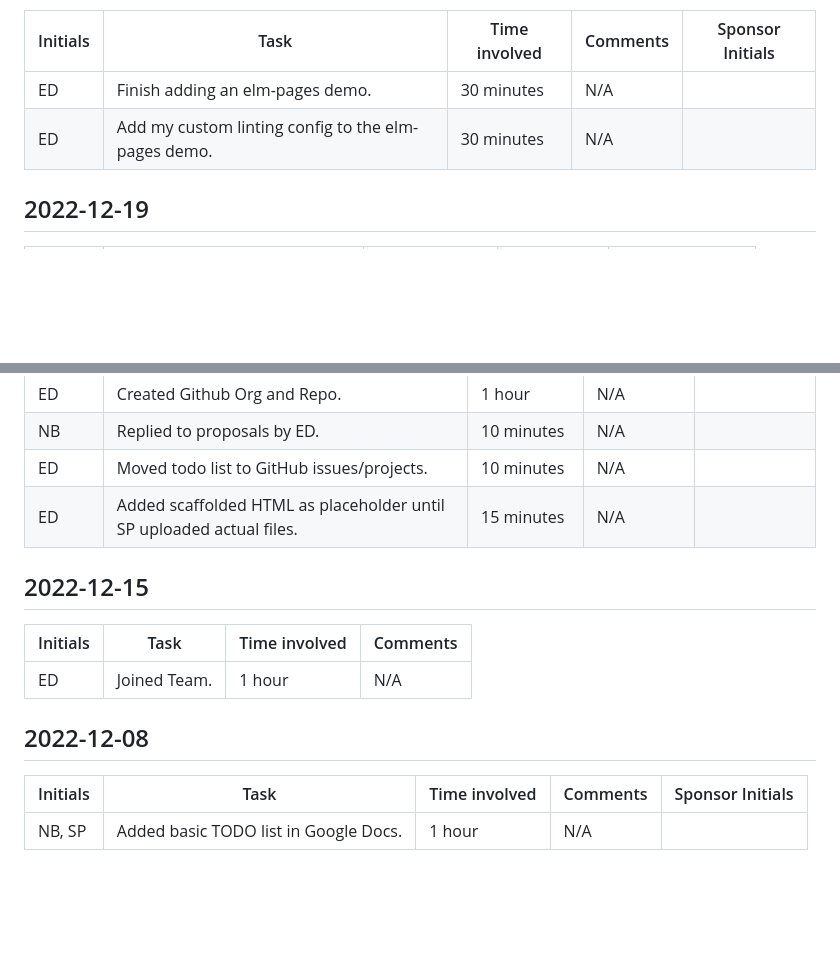
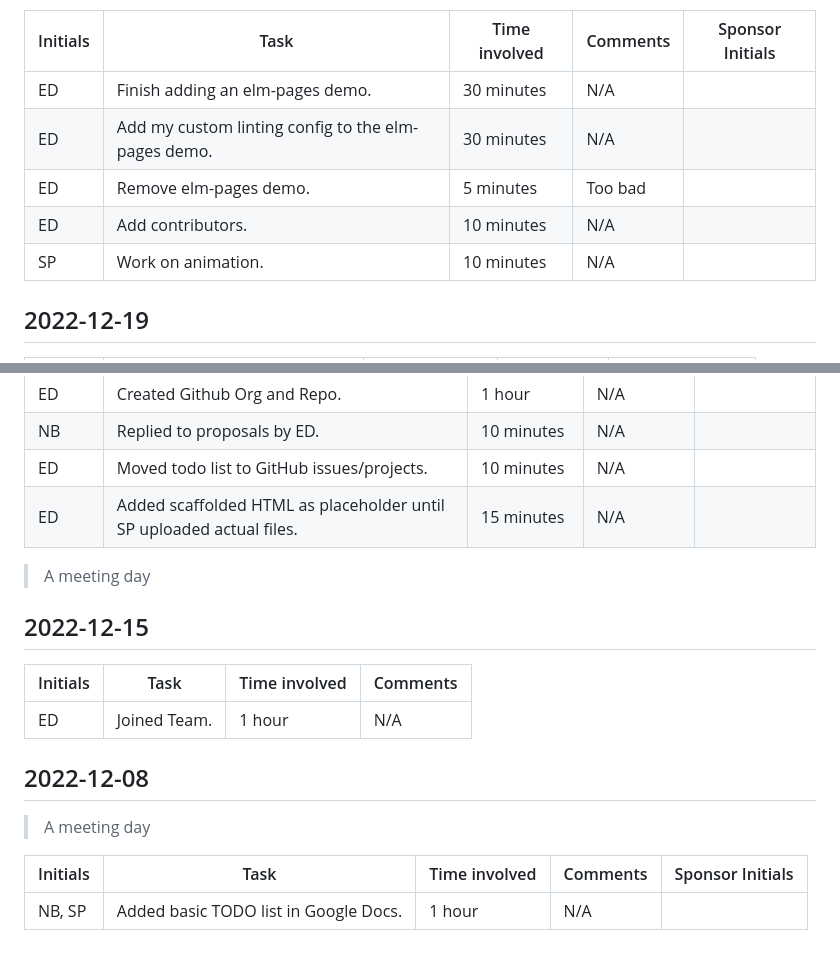
Before and after one commit to PHS-TSA/webmaster-22-23, a Markdown page: docs/CHANGELOG.md, 2 parts joined by grey strips. GitHub-like rendering; blank space fills up the shorter version.

```diff
--- a/docs/CHANGELOG.md
+++ b/docs/CHANGELOG.md
@@ -11,6 +61,9 @@ and this project **_DOES NOT_** adhere to [Semantic Versioning](https://semver.o
 | -------- | --------------------------------------------------- | ------------- | -------- | ---------------- |
 | ED       | Finish adding an elm-pages demo.                    | 30 minutes    | N/A      |
 | ED       | Add my custom linting config to the elm-pages demo. | 30 minutes    | N/A      |
+| ED       | Remove elm-pages demo.                              | 5 minutes     | Too bad  |
+| ED       | Add contributors.                                   | 10 minutes    | N/A      |
+| SP       | Work on animation.                                  | 10 minutes    | N/A      |
 
 ## 2022-12-19
 
@@ -44,6 +97,8 @@ and this project **_DOES NOT_** adhere to [Semantic Versioning](https://semver.o
 | ED       | Moved todo list to GitHub issues/projects.                           | 10 minutes    | N/A      |
 | ED       | Added scaffolded HTML as placeholder until SP uploaded actual files. | 15 minutes    | N/A      |
 
+> A meeting day
+
 ## 2022-12-15
 
 | Initials | Task         | Time involved | Comments |
@@ -52,6 +107,8 @@ and this project **_DOES NOT_** adhere to [Semantic Versioning](https://semver.o
 
 ## 2022-12-08
 
+> A meeting day
+
 | Initials | Task                                  | Time involved | Comments | Sponsor Initials |
 | -------- | ------------------------------------- | ------------- | -------- | ---------------- |
 | NB, SP   | Added basic TODO list in Google Docs. | 1 hour        | N/A      |
```
Also changed, not shown: other parts of docs/CHANGELOG.md (+55 -2 lines).
